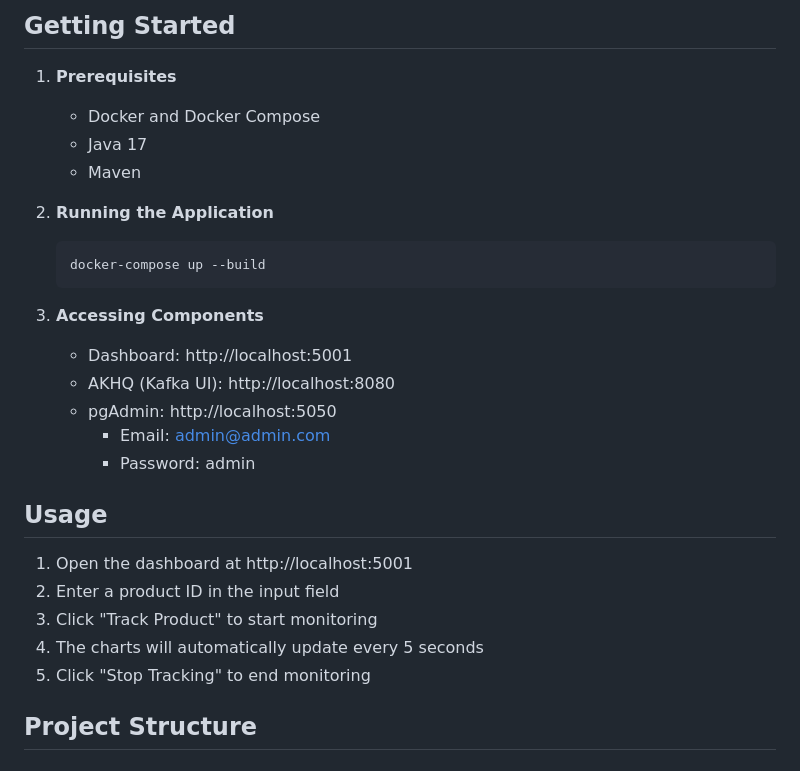
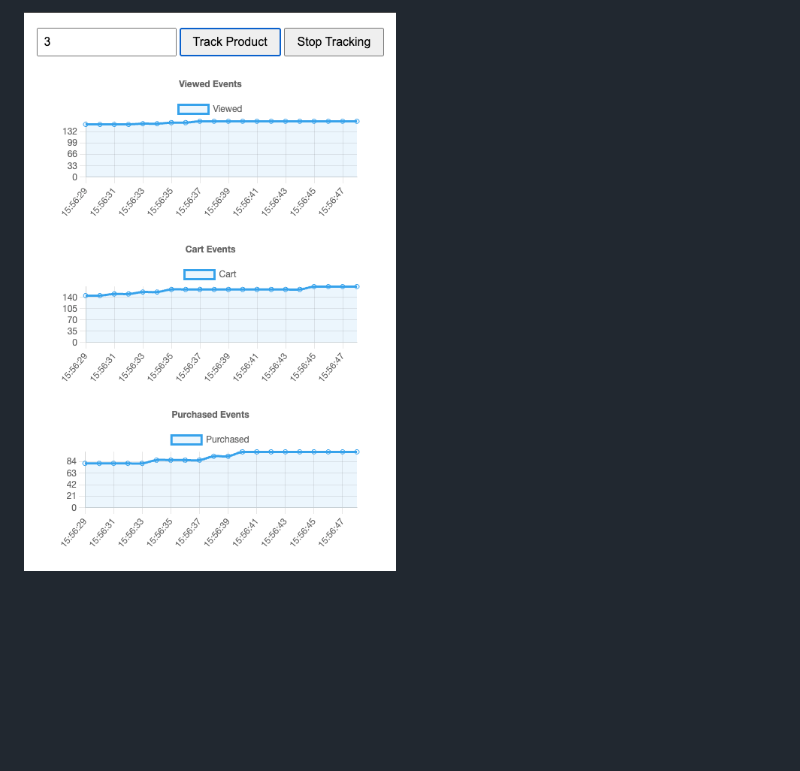
Before and after one commit to crazysoftwarecoder/lambda-architecture, a Markdown page: README.md, the part around the change printed below. Rendered like a GitHub page; pictures changed too: dashboard.png (added); blank space fills up the shorter version.

````diff
--- a/README.md
+++ b/README.md
@@ -50,28 +32 @@ The system tracks three types of product events:
-## Getting Started
-
-1. **Prerequisites**
-   - Docker and Docker Compose
-   - Java 17
-   - Maven
-
-2. **Running the Application**
-   ```bash
-   docker-compose up --build
-   ```
-
-3. **Accessing Components**
-   - Dashboard: http://localhost:5001
-   - AKHQ (Kafka UI): http://localhost:8080
-   - pgAdmin: http://localhost:5050
-     - Email: admin@admin.com
-     - Password: admin
-
-## Usage
-
-1. Open the dashboard at http://localhost:5001
-2. Enter a product ID in the input field
-3. Click "Track Product" to start monitoring
-4. The charts will automatically update every 5 seconds
-5. Click "Stop Tracking" to end monitoring
-
-## Project Structure
+![Dashboard](./dashboard.png)
````
Also changed, not shown: other parts of README.md (+15 -33 lines), 7 other files.
